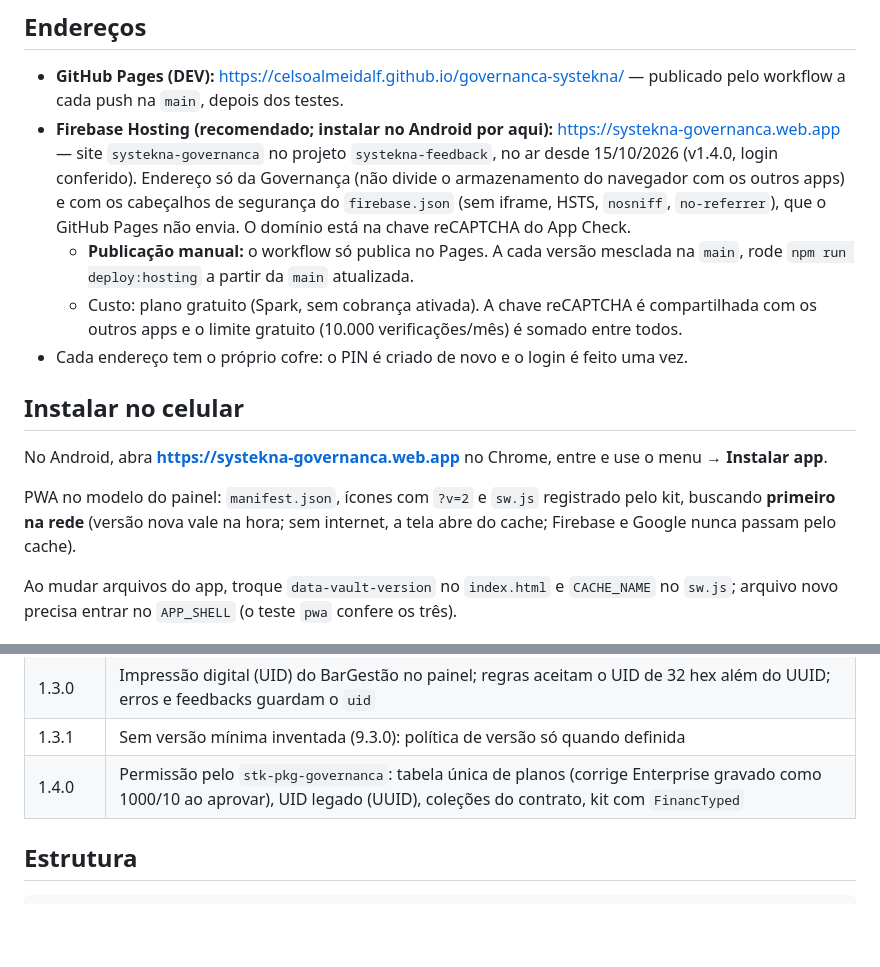
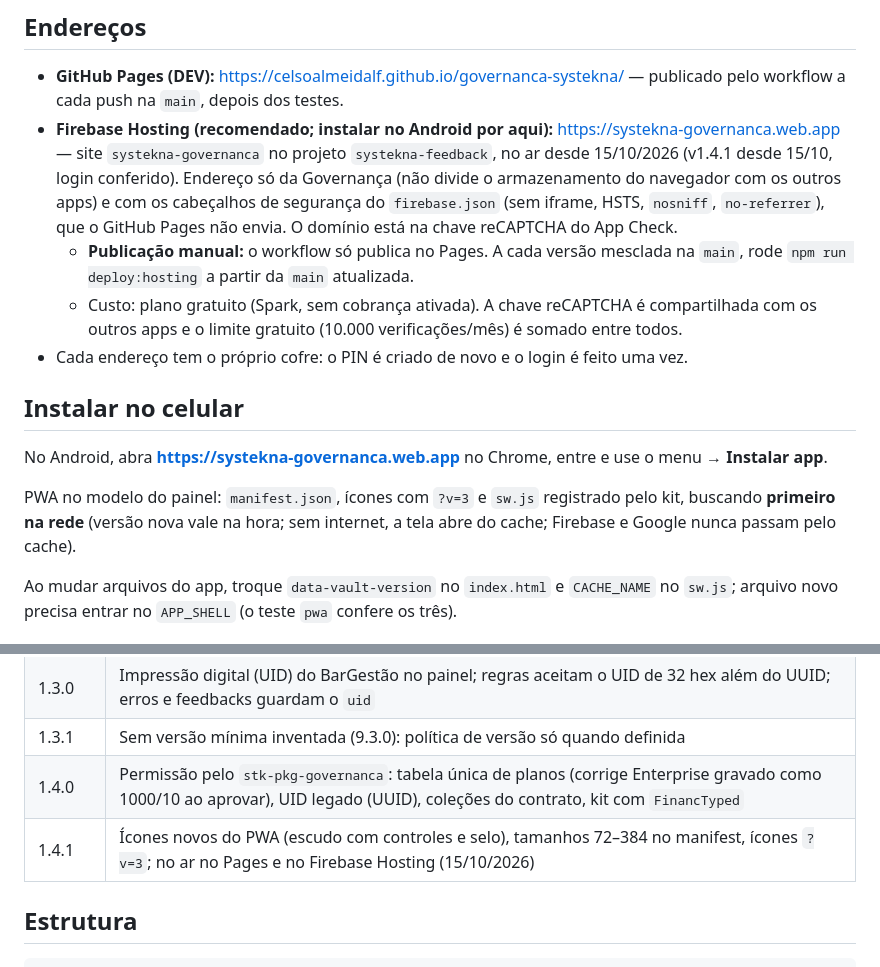
Before and after one commit to CelsoAlmeidaLF/governanca-systekna, a Markdown page: README.md, 2 parts joined by grey strips. GitHub-like rendering; blank space fills up the shorter version.

Commit message:
docs: README com a v1.4.1 (ícones novos) no ar nos dois endereços
Co-Authored-By: Claude Opus 5.5 <noreply@anthropic.com>

```diff
--- a/README.md
+++ b/README.md
@@ -47,7 +47,7 @@ Antes da v1.2.0 havia dois arquivos de regras para o mesmo projeto; publicar um
 ## Endereços
 
 - **GitHub Pages (DEV):** https://celsoalmeidalf.github.io/governanca-systekna/ — publicado pelo workflow a cada push na `main`, depois dos testes.
-- **Firebase Hosting (recomendado; instalar no Android por aqui):** https://systekna-governanca.web.app — site `systekna-governanca` no projeto `systekna-feedback`, no ar desde 15/10/2026 (v1.4.0, login conferido). Endereço só da Governança (não divide o armazenamento do navegador com os outros apps) e com os cabeçalhos de segurança do `firebase.json` (sem iframe, HSTS, `nosniff`, `no-referrer`), que o GitHub Pages não envia. O domínio está na chave reCAPTCHA do App Check.
+- **Firebase Hosting (recomendado; instalar no Android por aqui):** https://systekna-governanca.web.app — site `systekna-governanca` no projeto `systekna-feedback`, no ar desde 15/10/2026 (v1.4.1 desde 15/10, login conferido). Endereço só da Governança (não divide o armazenamento do navegador com os outros apps) e com os cabeçalhos de segurança do `firebase.json` (sem iframe, HSTS, `nosniff`, `no-referrer`), que o GitHub Pages não envia. O domínio está na chave reCAPTCHA do App Check.
   - **Publicação manual:** o workflow só publica no Pages. A cada versão mesclada na `main`, rode `npm run deploy:hosting` a partir da `main` atualizada.
   - Custo: plano gratuito (Spark, sem cobrança ativada). A chave reCAPTCHA é compartilhada com os outros apps e o limite gratuito (10.000 verificações/mês) é somado entre todos.
 - Cada endereço tem o próprio cofre: o PIN é criado de novo e o login é feito uma vez.
@@ -56,7 +56,7 @@ Antes da v1.2.0 havia dois arquivos de regras para o mesmo projeto; publicar um
 
 No Android, abra **https://systekna-governanca.web.app** no Chrome, entre e use o menu → **Instalar app**.
 
-PWA no modelo do painel: `manifest.json`, ícones com `?v=2` e `sw.js` registrado pelo kit, buscando **primeiro na rede** (versão nova vale na hora; sem internet, a tela abre do cache; Firebase e Google nunca passam pelo cache).
+PWA no modelo do painel: `manifest.json`, ícones com `?v=3` e `sw.js` registrado pelo kit, buscando **primeiro na rede** (versão nova vale na hora; sem internet, a tela abre do cache; Firebase e Google nunca passam pelo cache).
 
 Ao mudar arquivos do app, troque `data-vault-version` no `index.html` e `CACHE_NAME` no `sw.js`; arquivo novo precisa entrar no `APP_SHELL` (o teste `pwa` confere os três).
 
@@ -70,6 +70,7 @@ Ao mudar arquivos do app, troque `data-vault-version` no `index.html` e `CACHE_N
 | 1.3.0 | Impressão digital (UID) do BarGestão no painel; regras aceitam o UID de 32 hex além do UUID; erros e feedbacks guardam o `uid` |
 | 1.3.1 | Sem versão mínima inventada (9.3.0): política de versão só quando definida |
 | 1.4.0 | Permissão pelo `stk-pkg-governanca`: tabela única de planos (corrige Enterprise gravado como 1000/10 ao aprovar), UID legado (UUID), coleções do contrato, kit com `FinancTyped` |
+| 1.4.1 | Ícones novos do PWA (escudo com controles e selo), tamanhos 72–384 no manifest, ícones `?v=3`; no ar no Pages e no Firebase Hosting (15/10/2026) |
 
 ## Estrutura
 
```
